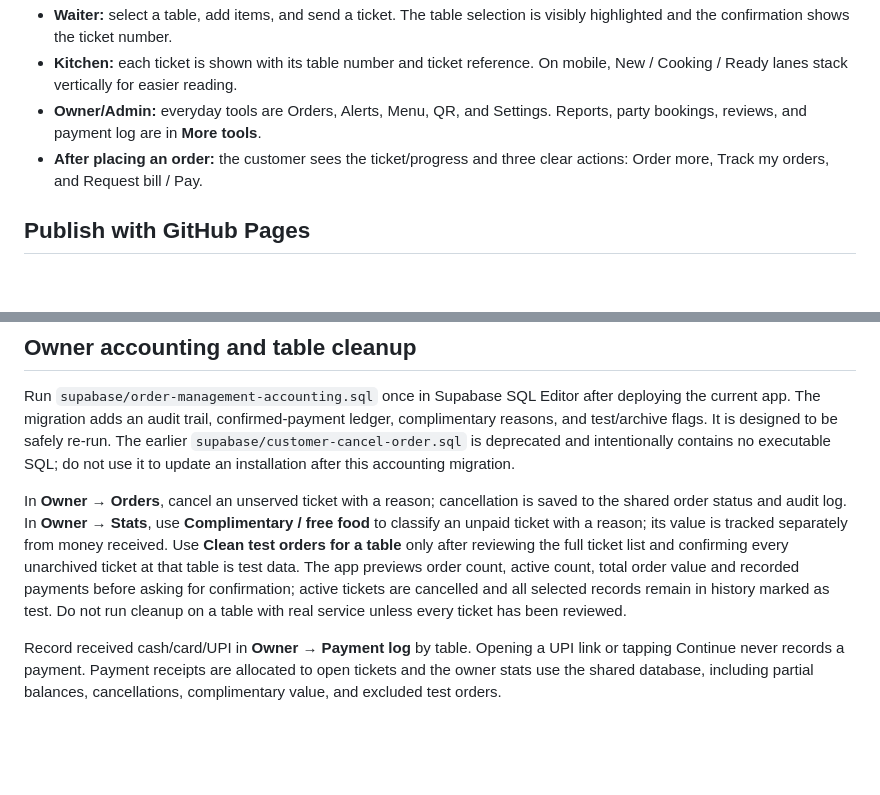
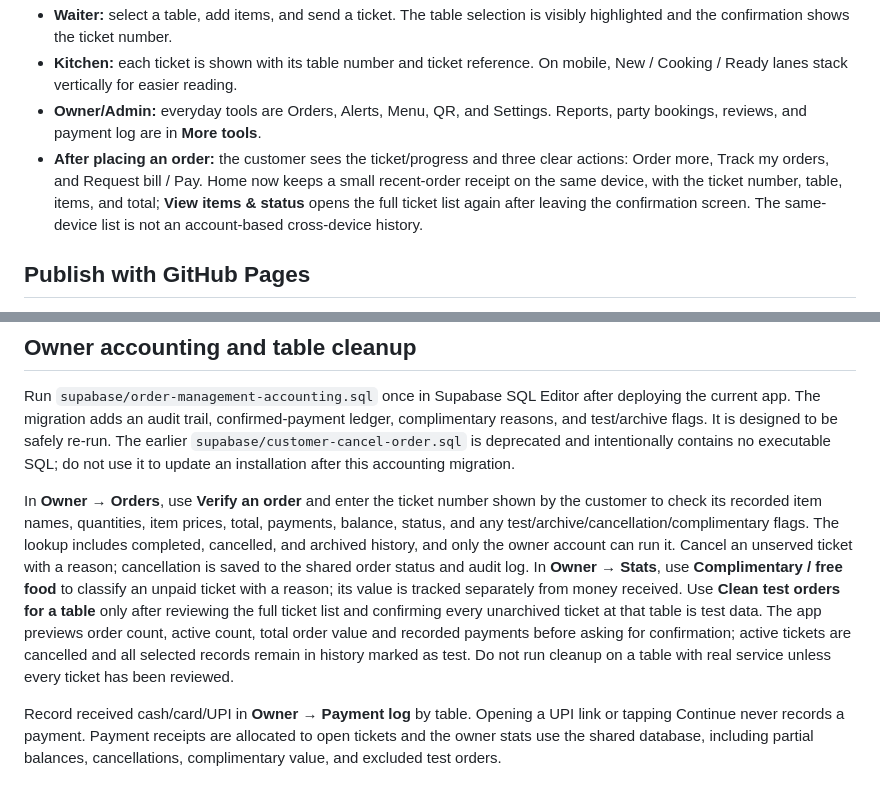
Before and after one commit to bhadeonkar-cmyk/mirch-masaala, a Markdown page: README.md, 2 parts joined by grey strips. Drawn GitHub-style; blank space fills up the shorter version.

Commit message:
Document customer order history and owner verification

```diff
--- a/README.md
+++ b/README.md
@@ -24,7 +24,7 @@ The existing single-file Mirch Masaala interface is preserved in `index.html`. I
 - **Waiter:** select a table, add items, and send a ticket. The table selection is visibly highlighted and the confirmation shows the ticket number.
 - **Kitchen:** each ticket is shown with its table number and ticket reference. On mobile, New / Cooking / Ready lanes stack vertically for easier reading.
 - **Owner/Admin:** everyday tools are Orders, Alerts, Menu, QR, and Settings. Reports, party bookings, reviews, and payment log are in **More tools**.
-- **After placing an order:** the customer sees the ticket/progress and three clear actions: Order more, Track my orders, and Request bill / Pay.
+- **After placing an order:** the customer sees the ticket/progress and three clear actions: Order more, Track my orders, and Request bill / Pay. Home now keeps a small recent-order receipt on the same device, with the ticket number, table, items, and total; **View items & status** opens the full ticket list again after leaving the confirmation screen. The same-device list is not an account-based cross-device history.
 
 ## Publish with GitHub Pages
 
@@ -54,6 +54,6 @@ The existing single-file Mirch Masaala interface is preserved in `index.html`. I
 
 Run `supabase/order-management-accounting.sql` once in Supabase SQL Editor after deploying the current app. The migration adds an audit trail, confirmed-payment ledger, complimentary reasons, and test/archive flags. It is designed to be safely re-run. The earlier `supabase/customer-cancel-order.sql` is deprecated and intentionally contains no executable SQL; do not use it to update an installation after this accounting migration.
 
-In **Owner → Orders**, cancel an unserved ticket with a reason; cancellation is saved to the shared order status and audit log. In **Owner → Stats**, use **Complimentary / free food** to classify an unpaid ticket with a reason; its value is tracked separately from money received. Use **Clean test orders for a table** only after reviewing the full ticket list and confirming every unarchived ticket at that table is test data. The app previews order count, active count, total order value and recorded payments before asking for confirmation; active tickets are cancelled and all selected records remain in history marked as test. Do not run cleanup on a table with real service unless every ticket has been reviewed.
+In **Owner → Orders**, use **Verify an order** and enter the ticket number shown by the customer to check its recorded item names, quantities, item prices, total, payments, balance, status, and any test/archive/cancellation/complimentary flags. The lookup includes completed, cancelled, and archived history, and only the owner account can run it. Cancel an unserved ticket with a reason; cancellation is saved to the shared order status and audit log. In **Owner → Stats**, use **Complimentary / free food** to classify an unpaid ticket with a reason; its value is tracked separately from money received. Use **Clean test orders for a table** only after reviewing the full ticket list and confirming every unarchived ticket at that table is test data. The app previews order count, active count, total order value and recorded payments before asking for confirmation; active tickets are cancelled and all selected records remain in history marked as test. Do not run cleanup on a table with real service unless every ticket has been reviewed.
 
 Record received cash/card/UPI in **Owner → Payment log** by table. Opening a UPI link or tapping Continue never records a payment. Payment receipts are allocated to open tickets and the owner stats use the shared database, including partial balances, cancellations, complimentary value, and excluded test orders.
```
